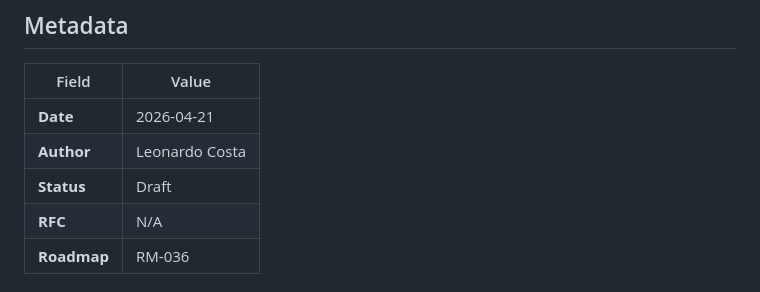
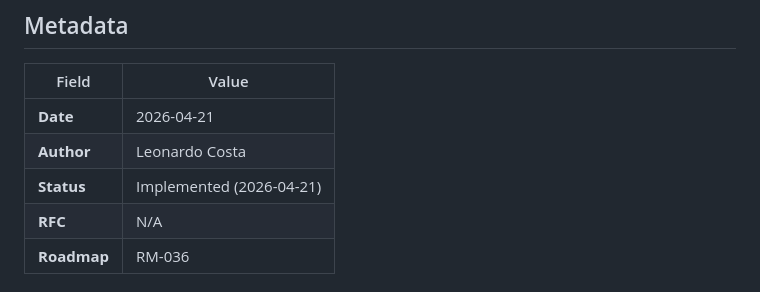
Before and after one commit to leocosta/octopus, a Markdown page: docs/specs/doc-plan-command.md, the part around the change. Drawn GitHub-style.

```diff
--- a/docs/specs/doc-plan-command.md
+++ b/docs/specs/doc-plan-command.md
@@ -6,7 +6,7 @@
 |---|---|
 | **Date** | 2026-04-21 |
 | **Author** | Leonardo Costa |
-| **Status** | Draft |
+| **Status** | Implemented (2026-04-21) |
 | **RFC** | N/A |
 | **Roadmap** | RM-036 |
 
```
Also changed, not shown: docs/roadmap.md (+3 -9 lines).
